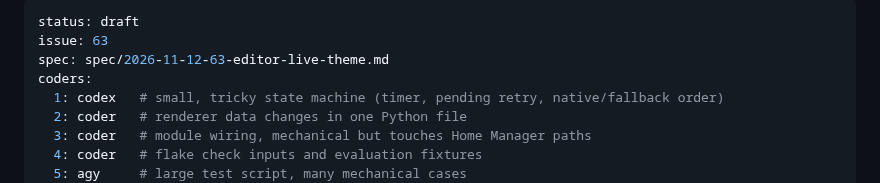
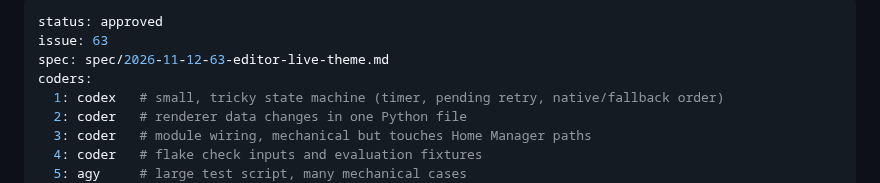
Before and after one commit to olafkfreund/nixarchy-omatheme, a Markdown page: plan/2026-11-12-63-editor-live-theme.md, the part around the change. Rendered like a GitHub page.

Commit message:
docs(plan): approve 2026-11-12-63-editor-live-theme (#63)
Co-Authored-By: Claude Opus 5.5 <noreply@anthropic.com>
Claude-Session: https://claude.ai/code/session_01WtDyDvDPyLdW9H9MEzwVXB

```diff
--- a/plan/2026-11-12-63-editor-live-theme.md
+++ b/plan/2026-11-12-63-editor-live-theme.md
@@ -1,5 +1,5 @@
 ---
-status: draft
+status: approved
 issue: 63
 spec: spec/2026-11-12-63-editor-live-theme.md
 coders:
```
